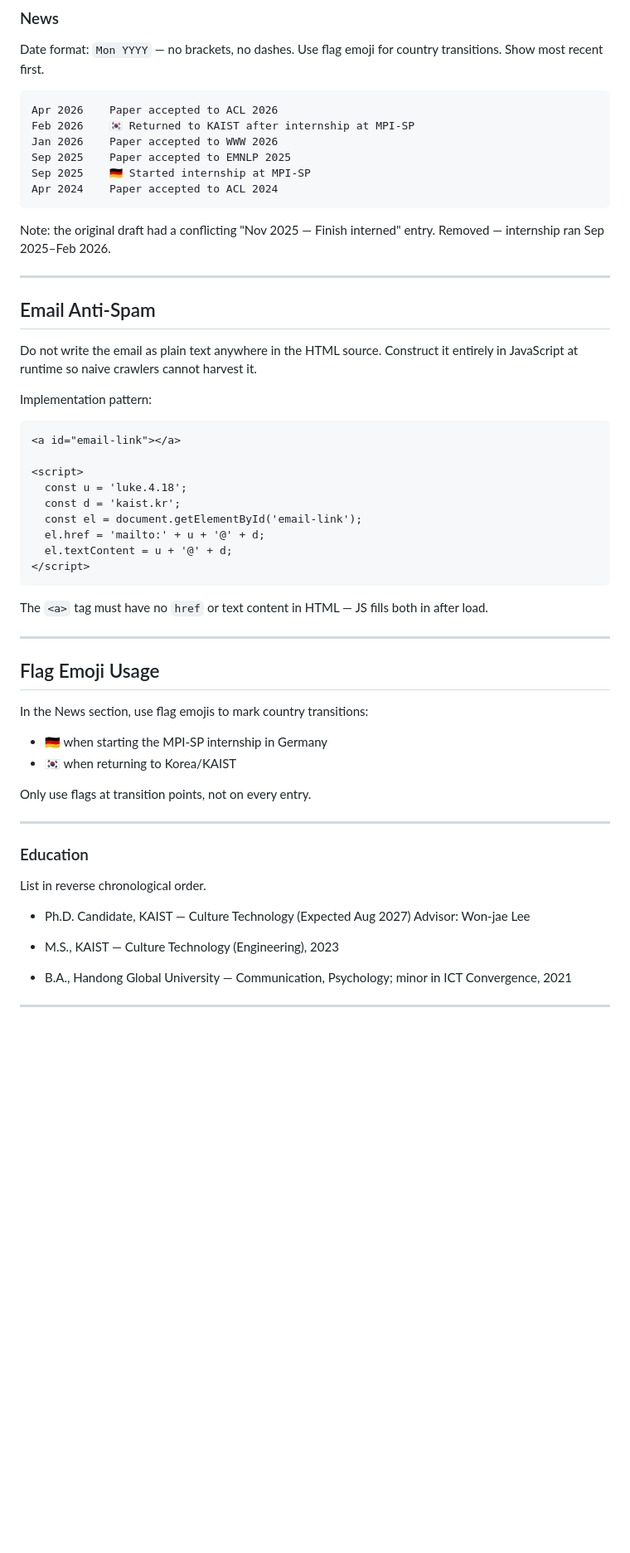
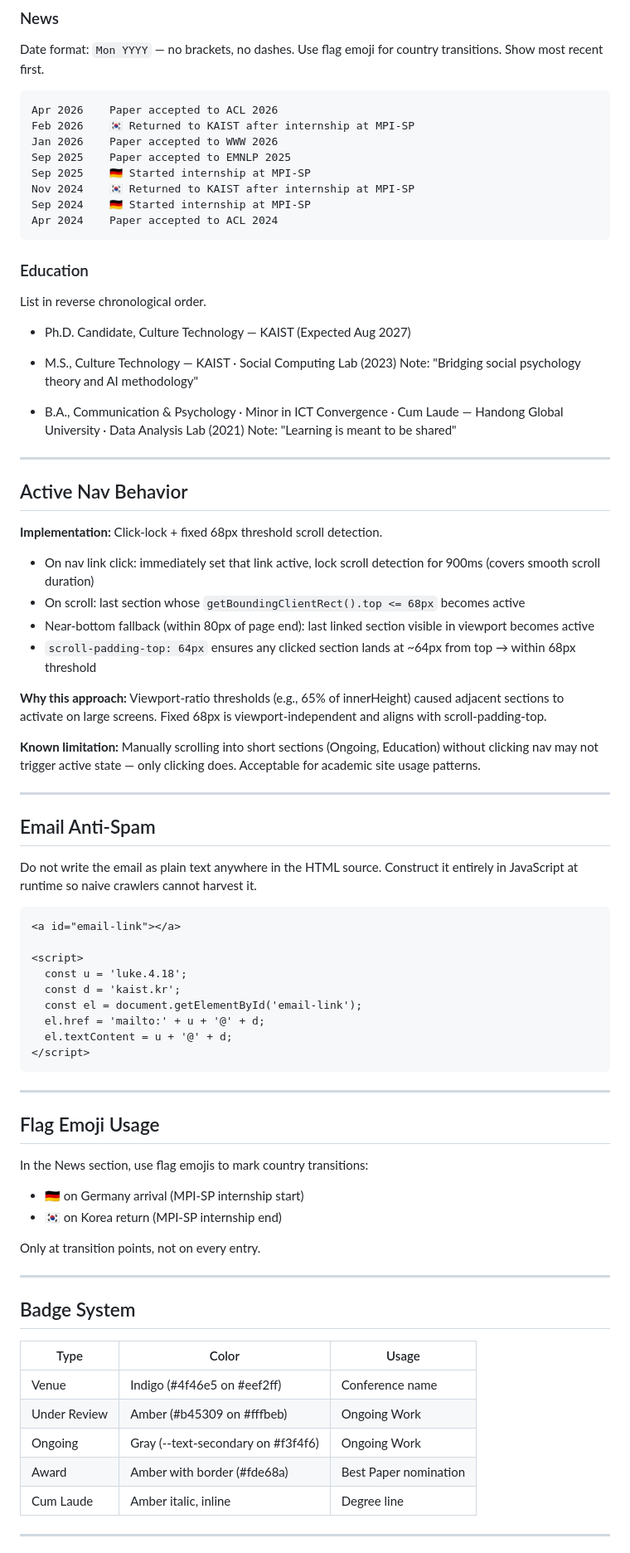
Before and after one commit to jaehong-k/jaehong-k.github.io, a Markdown page: CLAUDE.md, the part around one of its changes. Shown at 83% size. Drawn GitHub-style; blank space fills up the shorter version.

````diff
--- a/CLAUDE.md
+++ b/CLAUDE.md
@@ -117,18 +128,43 @@ Feb 2026    🇰🇷 Returned to KAIST after internship at MPI-SP
 Jan 2026    Paper accepted to WWW 2026
 Sep 2025    Paper accepted to EMNLP 2025
 Sep 2025    🇩🇪 Started internship at MPI-SP
+Nov 2024    🇰🇷 Returned to KAIST after internship at MPI-SP
+Sep 2024    🇩🇪 Started internship at MPI-SP
 Apr 2024    Paper accepted to ACL 2024
 ```
 
-Note: the original draft had a conflicting "Nov 2025 — Finish interned" entry. Removed — internship ran Sep 2025–Feb 2026.
+### Education
+
+List in reverse chronological order.
+
+- Ph.D. Candidate, Culture Technology — KAIST (Expected Aug 2027)
+
+- M.S., Culture Technology — KAIST · Social Computing Lab (2023)
+  Note: "Bridging social psychology theory and AI methodology"
+
+- B.A., Communication & Psychology · Minor in ICT Convergence · Cum Laude — Handong Global University · Data Analysis Lab (2021)
+  Note: "Learning is meant to be shared"
+
+---
+
+## Active Nav Behavior
+
+**Implementation:** Click-lock + fixed 68px threshold scroll detection.
+
+- On nav link click: immediately set that link active, lock scroll detection for 900ms (covers smooth scroll duration)
+- On scroll: last section whose `getBoundingClientRect().top <= 68px` becomes active
+- Near-bottom fallback (within 80px of page end): last linked section visible in viewport becomes active
+- `scroll-padding-top: 64px` ensures any clicked section lands at ~64px from top → within 68px threshold
+
+**Why this approach:** Viewport-ratio thresholds (e.g., 65% of innerHeight) caused adjacent sections to activate on large screens. Fixed 68px is viewport-independent and aligns with scroll-padding-top.
+
+**Known limitation:** Manually scrolling into short sections (Ongoing, Education) without clicking nav may not trigger active state — only clicking does. Acceptable for academic site usage patterns.
 
 ---
 
 ## Email Anti-Spam
 
 Do not write the email as plain text anywhere in the HTML source. Construct it entirely in JavaScript at runtime so naive crawlers cannot harvest it.
-
-Implementation pattern:
 
 ```html
 <a id="email-link"></a>
@@ -142,30 +178,27 @@ Implementation pattern:
 </script>
 ```
 
-The `<a>` tag must have no `href` or text content in HTML — JS fills both in after load.
-
 ---
 
 ## Flag Emoji Usage
 
 In the News section, use flag emojis to mark country transitions:
-- 🇩🇪 when starting the MPI-SP internship in Germany
-- 🇰🇷 when returning to Korea/KAIST
+- 🇩🇪 on Germany arrival (MPI-SP internship start)
+- 🇰🇷 on Korea return (MPI-SP internship end)
 
-Only use flags at transition points, not on every entry.
+Only at transition points, not on every entry.
 
 ---
 
-### Education
+## Badge System
 
-List in reverse chronological order.
-
-- Ph.D. Candidate, KAIST — Culture Technology (Expected Aug 2027)
-  Advisor: Won-jae Lee
-
-- M.S., KAIST — Culture Technology (Engineering), 2023
-
-- B.A., Handong Global University — Communication, Psychology; minor in ICT Convergence, 2021
+| Type | Color | Usage |
+|---|---|---|
+| Venue | Indigo (#4f46e5 on #eef2ff) | Conference name |
+| Under Review | Amber (#b45309 on #fffbeb) | Ongoing Work |
+| Ongoing | Gray (--text-secondary on #f3f4f6) | Ongoing Work |
+| Award | Amber with border (#fde68a) | Best Paper nomination |
+| Cum Laude | Amber italic, inline | Degree line |
 
 ---
 
````
Also changed, not shown: other parts of CLAUDE.md (+28 -18 lines), DESIGN.md (+6 -1 lines).
